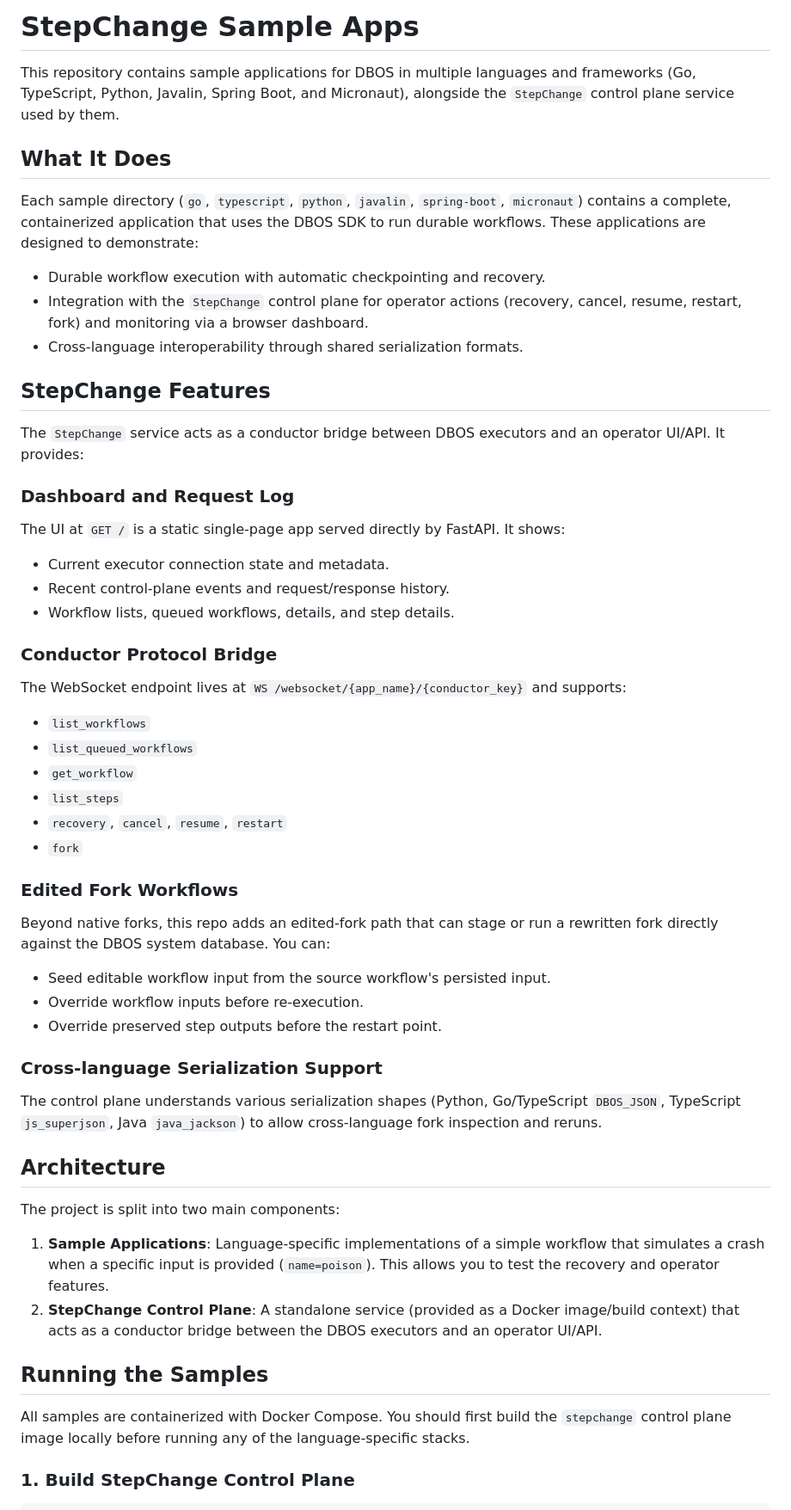
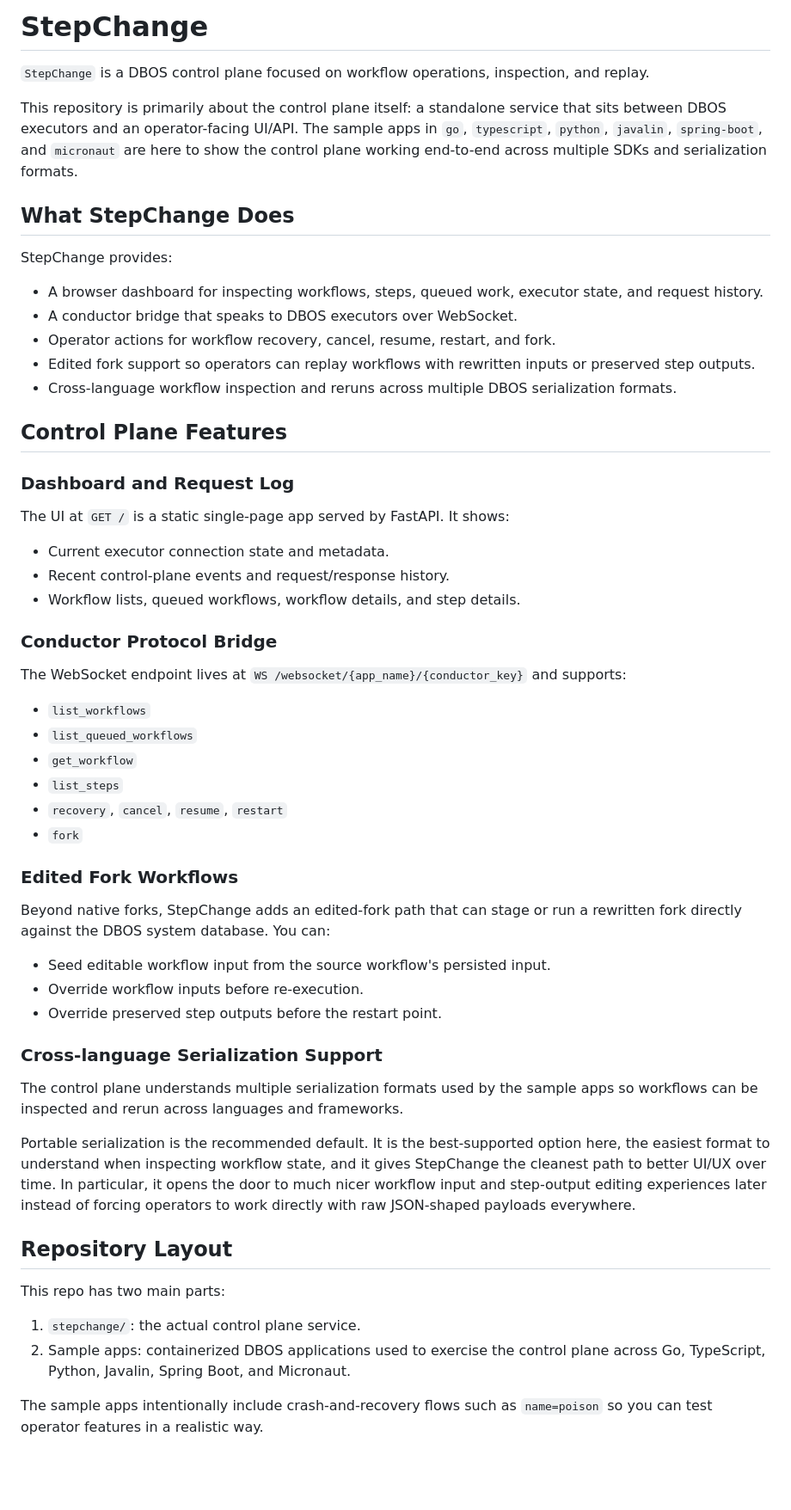
Before and after one commit to jamesforwardnwboxed/dbos-sample, a Markdown page: README.md, the part around one of its changes. Shown at 86% size. Drawn GitHub-style; blank space fills up the shorter version.

```diff
--- a/README.md
+++ b/README.md
@@ -1,27 +1,33 @@
-# StepChange Sample Apps
+# StepChange
 
-This repository contains sample applications for DBOS in multiple languages and frameworks (Go, TypeScript, Python, Javalin, Spring Boot, and Micronaut), alongside the `StepChange` control plane service used by them.
+`StepChange` is a DBOS control plane focused on workflow operations, inspection, and replay.
 
-## What It Does
+This repository is primarily about the control plane itself: a standalone service that sits between DBOS executors and an operator-facing UI/API. The sample apps in `go`, `typescript`, `python`, `javalin`, `spring-boot`, and `micronaut` are here to show the control plane working end-to-end across multiple SDKs and serialization formats.
 
-Each sample directory (`go`, `typescript`, `python`, `javalin`, `spring-boot`, `micronaut`) contains a complete, containerized application that uses the DBOS SDK to run durable workflows. These applications are designed to demonstrate:
+## What StepChange Does
 
-- Durable workflow execution with automatic checkpointing and recovery.
-- Integration with the `StepChange` control plane for operator actions (recovery, cancel, resume, restart, fork) and monitoring via a browser dashboard.
-- Cross-language interoperability through shared serialization formats.
+StepChange provides:
 
-## StepChange Features
+- A browser dashboard for inspecting workflows, steps, queued work, executor state, and request history.
+- A conductor bridge that speaks to DBOS executors over WebSocket.
+- Operator actions for workflow recovery, cancel, resume, restart, and fork.
+- Edited fork support so operators can replay workflows with rewritten inputs or preserved step outputs.
+- Cross-language workflow inspection and reruns across multiple DBOS serialization formats.
 
-The `StepChange` service acts as a conductor bridge between DBOS executors and an operator UI/API. It provides:
+## Control Plane Features
 
 ### Dashboard and Request Log
-The UI at `GET /` is a static single-page app served directly by FastAPI. It shows:
+
+The UI at `GET /` is a static single-page app served by FastAPI. It shows:
+
 - Current executor connection state and metadata.
 - Recent control-plane events and request/response history.
-- Workflow lists, queued workflows, details, and step details.
+- Workflow lists, queued workflows, workflow details, and step details.
 
 ### Conductor Protocol Bridge
+
 The WebSocket endpoint lives at `WS /websocket/{app_name}/{conductor_key}` and supports:
+
 - `list_workflows`
 - `list_queued_workflows`
 - `get_workflow`
@@ -30,24 +36,25 @@ The WebSocket endpoint lives at `WS /websocket/{app_name}/{conductor_key}` and s
 - `fork`
 
 ### Edited Fork Workflows
-Beyond native forks, this repo adds an edited-fork path that can stage or run a rewritten fork directly against the DBOS system database. You can:
+
+Beyond native forks, StepChange adds an edited-fork path that can stage or run a rewritten fork directly against the DBOS system database. You can:
+
 - Seed editable workflow input from the source workflow's persisted input.
 - Override workflow inputs before re-execution.
 - Override preserved step outputs before the restart point.
 
 ### Cross-language Serialization Support
-The control plane understands various serialization shapes (Python, Go/TypeScript `DBOS_JSON`, TypeScript `js_superjson`, Java `java_jackson`) to allow cross-language fork inspection and reruns.
 
-## Architecture
+The control plane understands multiple serialization formats used by the sample apps so workflows can be inspected and rerun across languages and frameworks.
 
-The project is split into two main components:
+Portable serialization is the recommended default. It is the best-supported option here, the easiest format to understand when inspecting workflow state, and it gives StepChange the cleanest path to better UI/UX over time. In particular, it opens the door to much nicer workflow input and step-output editing experiences later instead of forcing operators to work directly with raw JSON-shaped payloads everywhere.
 
-1. **Sample Applications**: Language-specific implementations of a simple workflow that simulates a crash when a specific input is provided (`name=poison`). This allows you to test the recovery and operator features.
-2. **StepChange Control Plane**: A standalone service (provided as a Docker image/build context) that acts as a conductor bridge between the DBOS executors and an operator UI/API.
+## Repository Layout
 
-## Running the Samples
+This repo has two main parts:
 
-All samples are containerized with Docker Compose. You should first build the `stepchange` control plane image locally before running any of the language-specific stacks.
+1. `stepchange/`: the actual control plane service.
+2. Sample apps: containerized DBOS applications used to exercise the control plane across Go, TypeScript, Python, Javalin, Spring Boot, and Micronaut.
 
-### 1. Build StepChange Control Plane
+The sample apps intentionally include crash-and-recovery flows such as `name=poison` so you can test operator features in a realistic way.
 
```
Also changed, not shown: other parts of README.md (+30 -28 lines).
